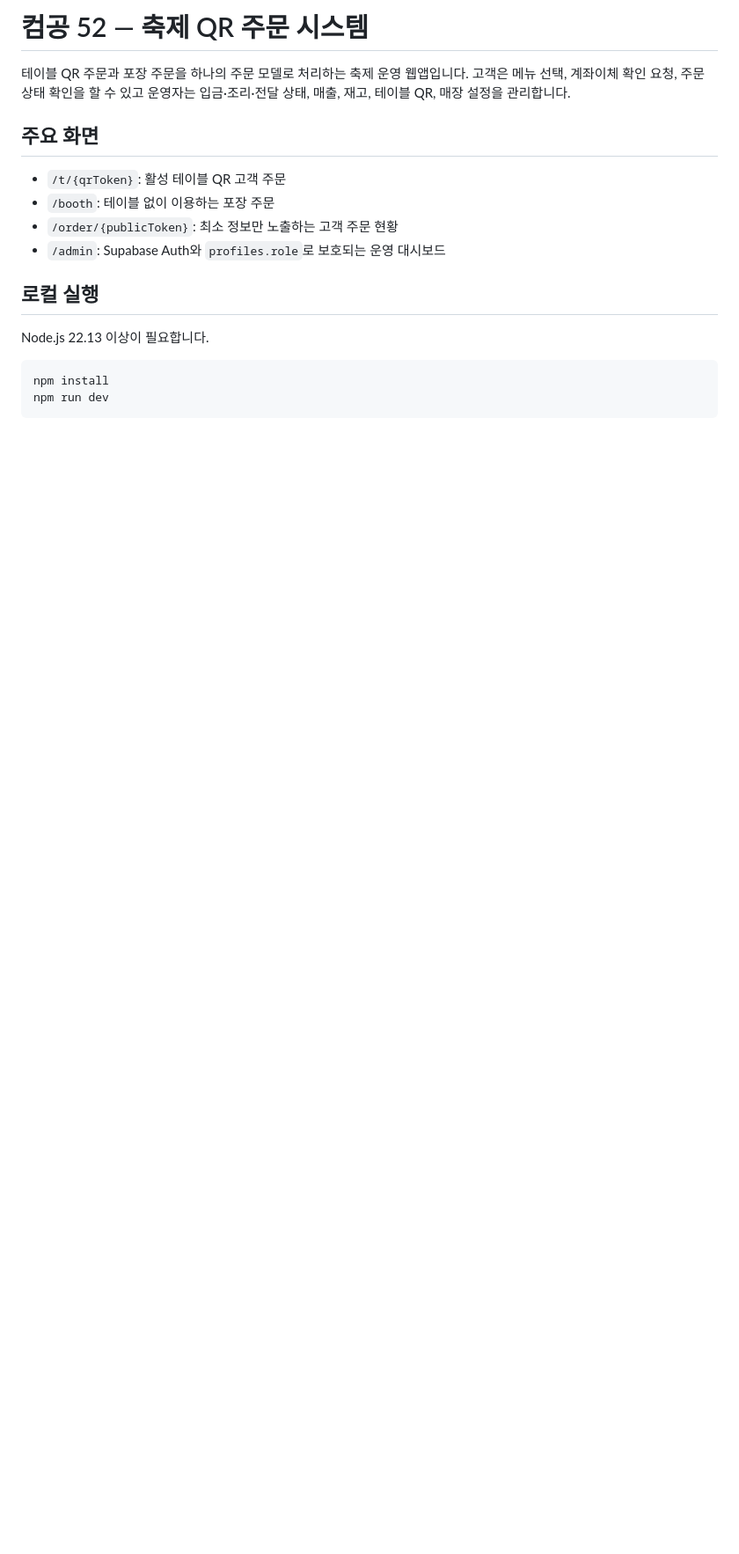
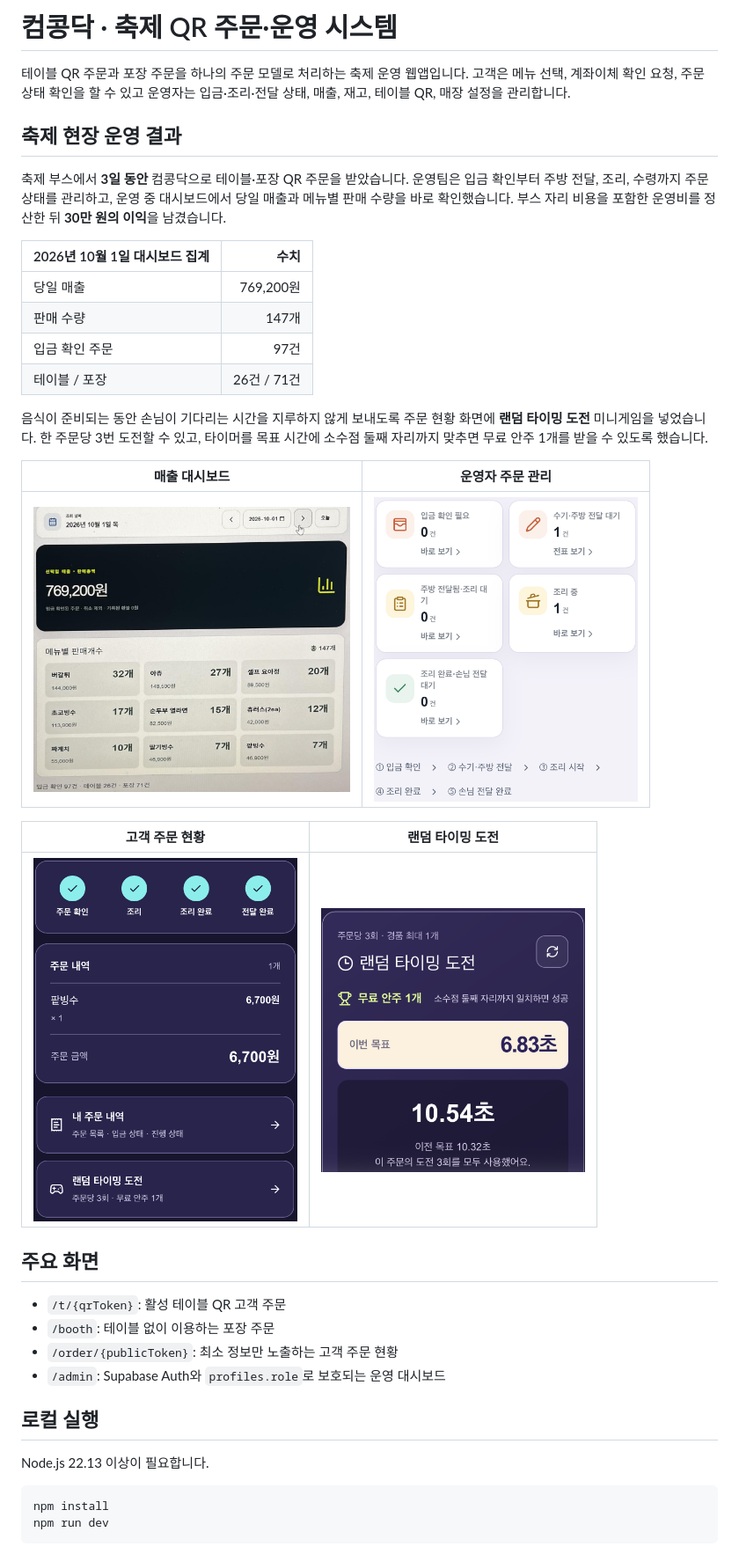
Before and after one commit to kihwan04/Festival52, a Markdown page: README.md, the part around the change. Shown at 88% size. Rendered like a GitHub page; pictures changed too: docs/images/festival-operations/customer-order-status.png (added), docs/images/festival-operations/operator-order-queue.png (added), docs/images/festival-operations/sales-dashboard.jpg (added); blank space fills up the shorter version.

Commit message:
docs: add Comkongdak festival operations case study

```diff
--- a/README.md
+++ b/README.md
@@ -1,6 +1,27 @@
-# 컴공 52 — 축제 QR 주문 시스템
+# 컴콩닥 · 축제 QR 주문·운영 시스템
 
 테이블 QR 주문과 포장 주문을 하나의 주문 모델로 처리하는 축제 운영 웹앱입니다. 고객은 메뉴 선택, 계좌이체 확인 요청, 주문 상태 확인을 할 수 있고 운영자는 입금·조리·전달 상태, 매출, 재고, 테이블 QR, 매장 설정을 관리합니다.
+
+## 축제 현장 운영 결과
+
+축제 부스에서 **3일 동안** 컴콩닥으로 테이블·포장 QR 주문을 받았습니다. 운영팀은 입금 확인부터 주방 전달, 조리, 수령까지 주문 상태를 관리하고, 운영 중 대시보드에서 당일 매출과 메뉴별 판매 수량을 바로 확인했습니다. 부스 자리 비용을 포함한 운영비를 정산한 뒤 **30만 원의 이익**을 남겼습니다.
+
+| 2026년 10월 1일 대시보드 집계 | 수치 |
+| --- | ---: |
+| 당일 매출 | 769,200원 |
+| 판매 수량 | 147개 |
+| 입금 확인 주문 | 97건 |
+| 테이블 / 포장 | 26건 / 71건 |
+
+음식이 준비되는 동안 손님이 기다리는 시간을 지루하지 않게 보내도록 주문 현황 화면에 **랜덤 타이밍 도전** 미니게임을 넣었습니다. 한 주문당 3번 도전할 수 있고, 타이머를 목표 시간에 소수점 둘째 자리까지 맞추면 무료 안주 1개를 받을 수 있도록 했습니다.
+
+| 매출 대시보드 | 운영자 주문 관리 |
+| --- | --- |
+| <img src="docs/images/festival-operations/sales-dashboard.jpg" width="360" alt="10월 1일 매출과 메뉴별 판매 수량, 입금 확인 건수"> | <img src="docs/images/festival-operations/operator-order-queue.png" width="300" alt="입금 확인, 주방 전달, 조리, 고객 전달 단계별 운영자 주문 관리 화면"> |
+
+| 고객 주문 현황 | 랜덤 타이밍 도전 |
+| --- | --- |
+| <img src="docs/images/festival-operations/customer-order-status.png" width="300" alt="고객 주문의 조리 및 전달 상태와 미니게임 진입 화면"> | <img src="docs/images/festival-operations/timing-minigame.png" width="300" alt="목표 시간과 도전 결과가 표시된 랜덤 타이밍 미니게임 화면"> |
 
 ## 주요 화면
 
```
